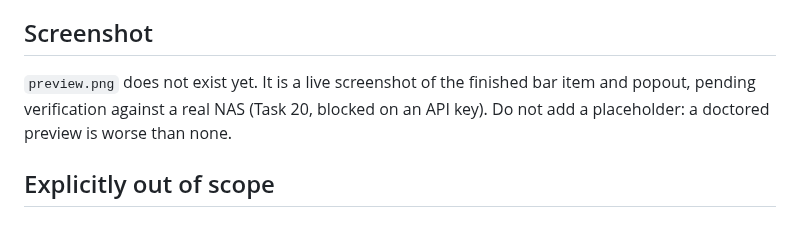
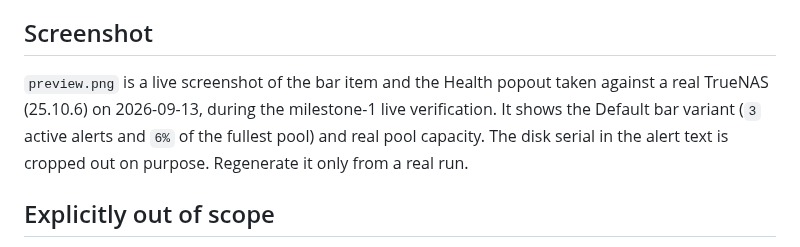
Before and after one commit to H4ad/omarchy-truenas, a Markdown page: docs/03-features.md, the part around the change. Drawn GitHub-style.

```diff
--- a/docs/03-features.md
+++ b/docs/03-features.md
@@ -82,9 +82,11 @@ image, and the marketplace submission.
 
 ## Screenshot
 
-`preview.png` does not exist yet. It is a live screenshot of the finished bar
-item and popout, pending verification against a real NAS (Task 20, blocked on an
-API key). Do not add a placeholder: a doctored preview is worse than none.
+`preview.png` is a live screenshot of the bar item and the Health popout taken
+against a real TrueNAS (25.10.6) on 2026-09-13, during the milestone-1 live
+verification. It shows the Default bar variant (`3` active alerts and `6%` of the
+fullest pool) and real pool capacity. The disk serial in the alert text is
+cropped out on purpose. Regenerate it only from a real run.
 
 ## Explicitly out of scope
 
```
Also changed, not shown: README.md (+5 -0 lines), preview.png (added).
